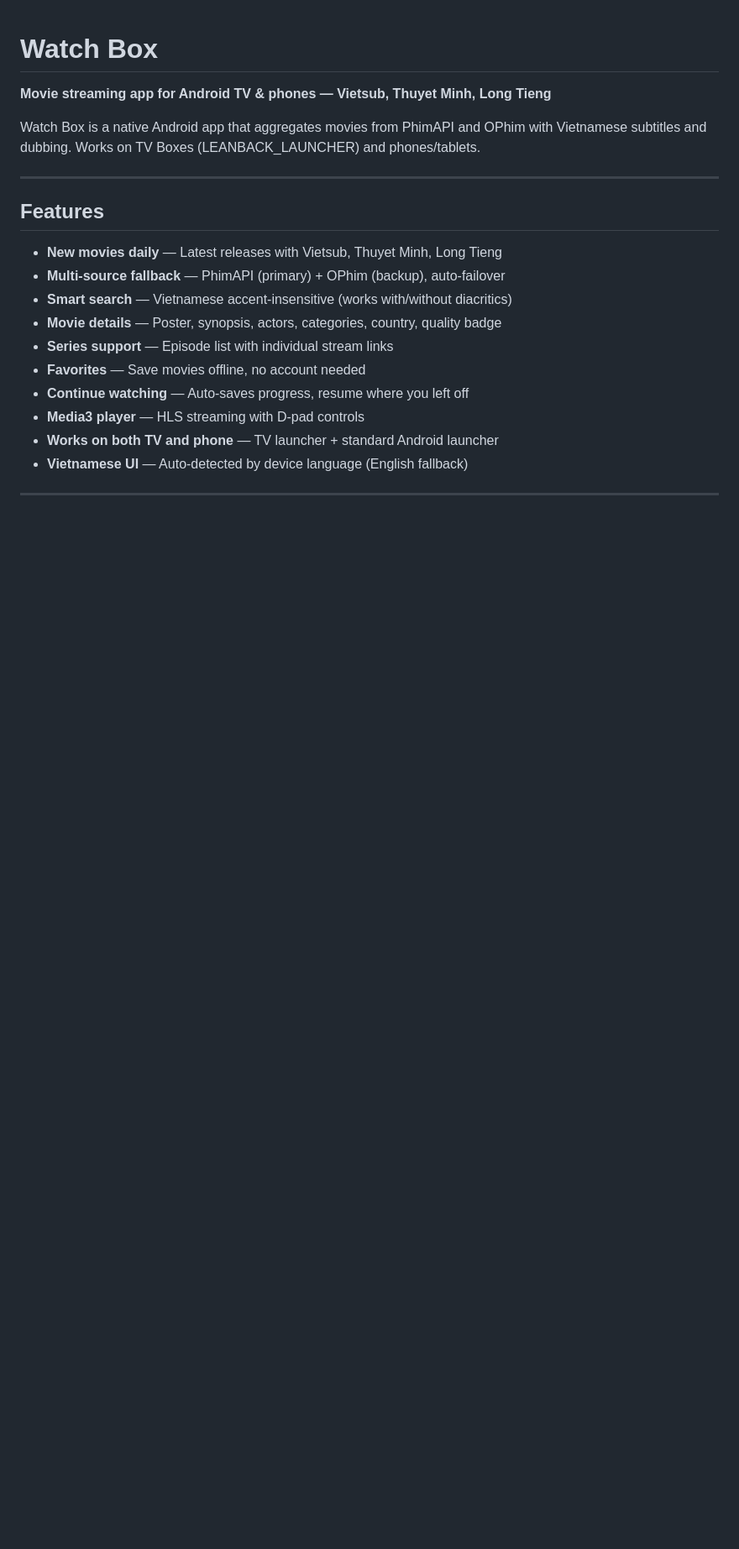
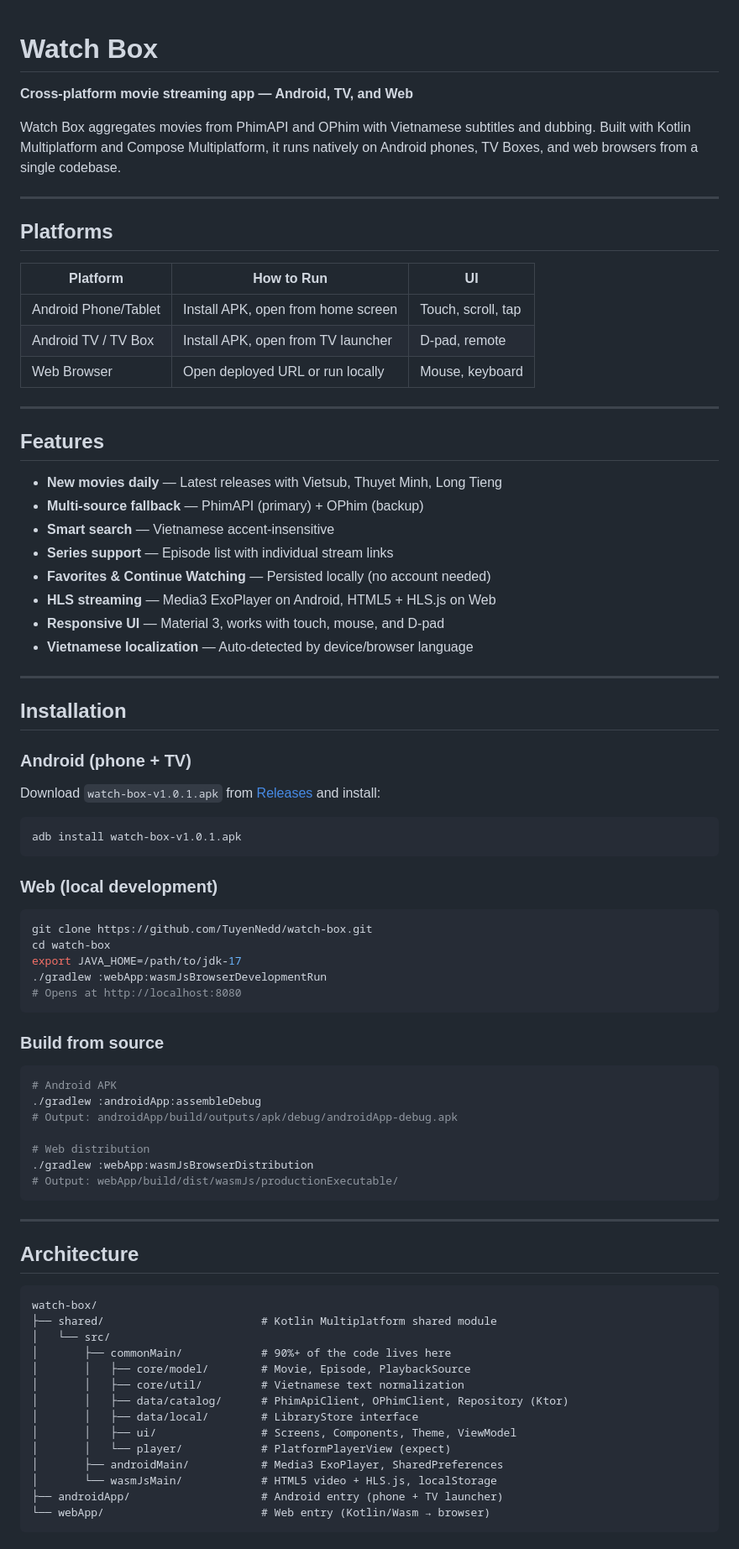
Before and after one commit to TuyenNedd/watch-box, a Markdown page: README.md, the part around one of its changes. Shown at 84% size. Rendered like a GitHub page; blank space fills up the shorter version.

````diff
--- a/README.md
+++ b/README.md
@@ -1,20 +1,84 @@
 # Watch Box
 
-**Movie streaming app for Android TV & phones — Vietsub, Thuyet Minh, Long Tieng**
+**Cross-platform movie streaming app — Android, TV, and Web**
 
-Watch Box is a native Android app that aggregates movies from PhimAPI and OPhim with Vietnamese subtitles and dubbing. Works on TV Boxes (LEANBACK_LAUNCHER) and phones/tablets.
+Watch Box aggregates movies from PhimAPI and OPhim with Vietnamese subtitles and dubbing. Built with Kotlin Multiplatform and Compose Multiplatform, it runs natively on Android phones, TV Boxes, and web browsers from a single codebase.
+
+---
+
+## Platforms
+
+| Platform | How to Run | UI |
+|----------|------------|-----|
+| Android Phone/Tablet | Install APK, open from home screen | Touch, scroll, tap |
+| Android TV / TV Box | Install APK, open from TV launcher | D-pad, remote |
+| Web Browser | Open deployed URL or run locally | Mouse, keyboard |
 
 ---
 
 ## Features
 
 - **New movies daily** — Latest releases with Vietsub, Thuyet Minh, Long Tieng
-- **Multi-source fallback** — PhimAPI (primary) + OPhim (backup), auto-failover
-- **Smart search** — Vietnamese accent-insensitive (works with/without diacritics)
-- **Movie details** — Poster, synopsis, actors, categories, country, quality badge
+- **Multi-source fallback** — PhimAPI (primary) + OPhim (backup)
+- **Smart search** — Vietnamese accent-insensitive
 - **Series support** — Episode list with individual stream links
-- **Favorites** — Save movies offline, no account needed
-- **Continue watching** — Auto-saves progress, resume where you left off
-- **Media3 player** — HLS streaming with D-pad controls
-- **Works on both TV and phone** — TV launcher + standard Android launcher
-- **Vietnamese UI** — Auto-detected by device language (English fallback)
+- **Favorites & Continue Watching** — Persisted locally (no account needed)
+- **HLS streaming** — Media3 ExoPlayer on Android, HTML5 + HLS.js on Web
+- **Responsive UI** — Material 3, works with touch, mouse, and D-pad
+- **Vietnamese localization** — Auto-detected by device/browser language
+
+---
+
+## Installation
+
+### Android (phone + TV)
+
+Download `watch-box-v1.0.1.apk` from [Releases](https://github.com/TuyenNedd/watch-box/releases) and install:
+
+```bash
+adb install watch-box-v1.0.1.apk
+```
+
+### Web (local development)
+
+```bash
+git clone https://github.com/TuyenNedd/watch-box.git
+cd watch-box
+export JAVA_HOME=/path/to/jdk-17
+./gradlew :webApp:wasmJsBrowserDevelopmentRun
+# Opens at http://localhost:8080
+```
+
+### Build from source
+
+```bash
+# Android APK
+./gradlew :androidApp:assembleDebug
+# Output: androidApp/build/outputs/apk/debug/androidApp-debug.apk
+
+# Web distribution
+./gradlew :webApp:wasmJsBrowserDistribution
+# Output: webApp/build/dist/wasmJs/productionExecutable/
+```
+
+---
+
+## Architecture
+
+```
+watch-box/
+├── shared/                        # Kotlin Multiplatform shared module
+│   └── src/
+│       ├── commonMain/            # 90%+ of the code lives here
+│       │   ├── core/model/        # Movie, Episode, PlaybackSource
+│       │   ├── core/util/         # Vietnamese text normalization
+│       │   ├── data/catalog/      # PhimApiClient, OPhimClient, Repository (Ktor)
+│       │   ├── data/local/        # LibraryStore interface
+│       │   ├── ui/                # Screens, Components, Theme, ViewModel
+│       │   └── player/            # PlatformPlayerView (expect)
+│       ├── androidMain/           # Media3 ExoPlayer, SharedPreferences
+│       └── wasmJsMain/            # HTML5 video + HLS.js, localStorage
+├── androidApp/                    # Android entry (phone + TV launcher)
+└── webApp/                        # Web entry (Kotlin/Wasm → browser)
+```
+
````
Also changed, not shown: other parts of README.md (+62 -108 lines).
